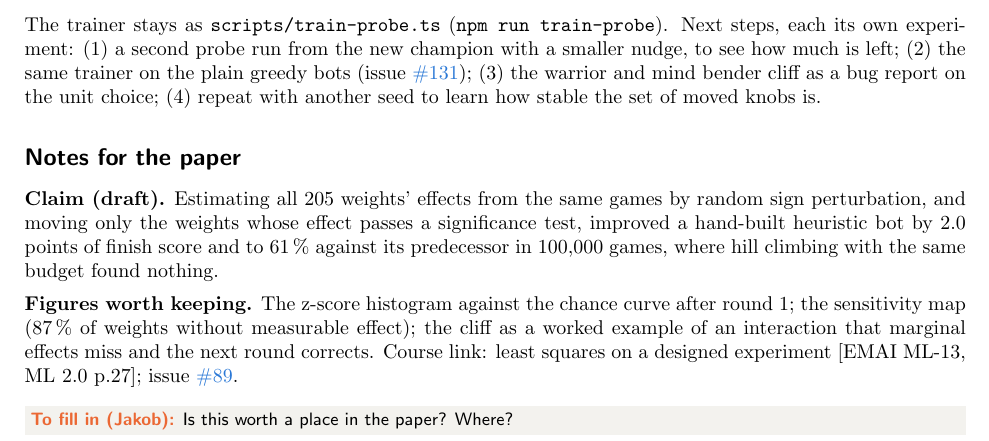
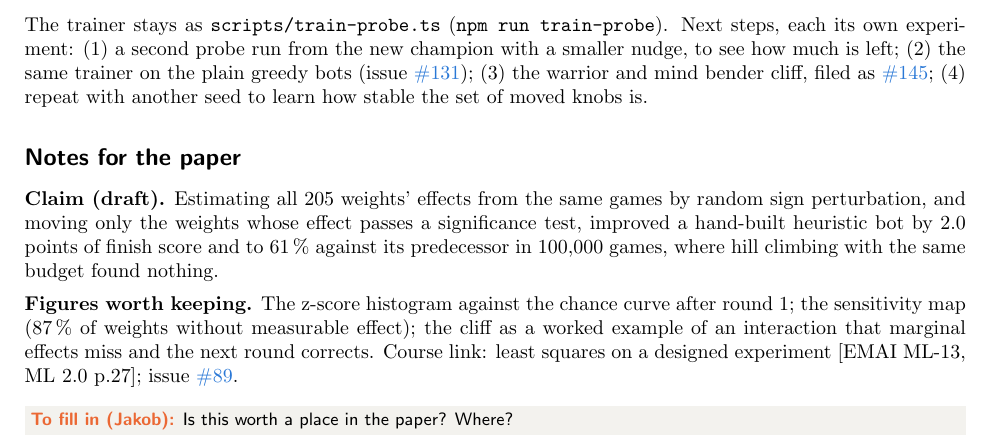
Before and after one commit to jakobnunnendorf/polytopia, a LaTeX document (experiments/12-perturbation-probe/report.tex): part of page 7 of 7, cut so that both start at the same text. Compiled offline with pdfLaTeX.

Commit message:
experiment 12: cliff filed as #145
Co-Authored-By: Claude Fable 5.2 <noreply@anthropic.com>
Claude-Session: https://claude.ai/code/session_01S9kzwmifhdXZfpPHP7Aqbc

```diff
--- a/experiments/12-perturbation-probe/report.tex
+++ b/experiments/12-perturbation-probe/report.tex
@@ -65,7 +65,7 @@ The cliff shows the method's blind spot and its safety net at once: marginal eff
 \section{Verdict and next step}
 \textbf{Kept.} \model{greedy-full-probe} is the new champion: 61.3\,\% $\pm$4.8 won against the base (finish 59.0\,\%, points 56.2\,\%) and a panel finish of 85.80\,\% against 83.82\,\%; with 8 players 72.8\,\% $\pm$4.4. The hill-climbing control with the same budget found nothing.
 
-The trainer stays as \texttt{scripts/train-probe.ts} (\texttt{npm run train-probe}). Next steps, each its own experiment: (1) a second probe run from the new champion with a smaller nudge, to see how much is left; (2) the same trainer on the plain greedy bots (issue \issue{131}); (3) the warrior and mind bender cliff as a bug report on the unit choice; (4) repeat with another seed to learn how stable the set of moved knobs is.
+The trainer stays as \texttt{scripts/train-probe.ts} (\texttt{npm run train-probe}). Next steps, each its own experiment: (1) a second probe run from the new champion with a smaller nudge, to see how much is left; (2) the same trainer on the plain greedy bots (issue \issue{131}); (3) the warrior and mind bender cliff, filed as \issue{145}; (4) repeat with another seed to learn how stable the set of moved knobs is.
 
 \section{Notes for the paper}
 \textbf{Claim (draft).} Estimating all 205 weights' effects from the same games by random sign perturbation, and moving only the weights whose effect passes a significance test, improved a hand-built heuristic bot by 2.0 points of finish score and to 61\,\% against its predecessor in 100,000 games, where hill climbing with the same budget found nothing.
```
Also changed, not shown: 1 other file.
